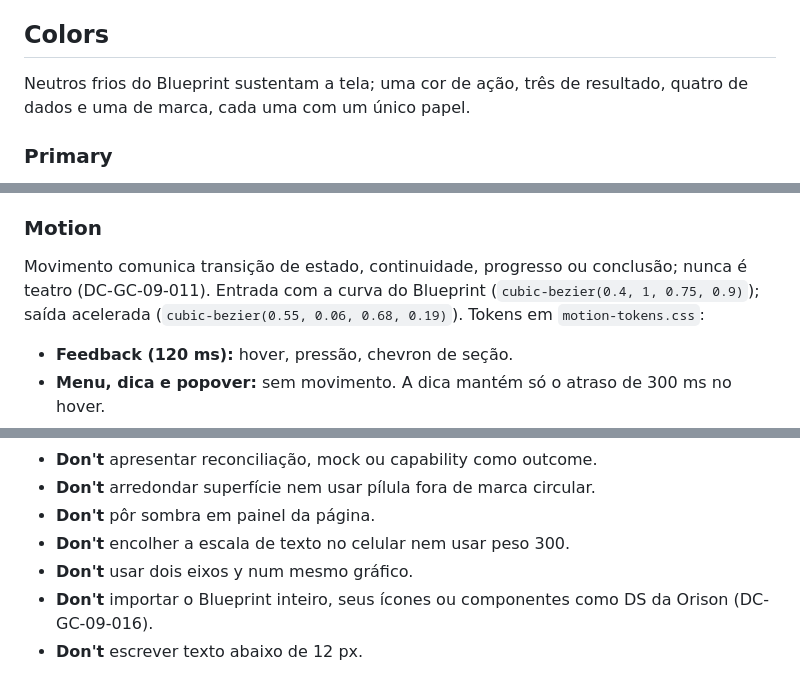
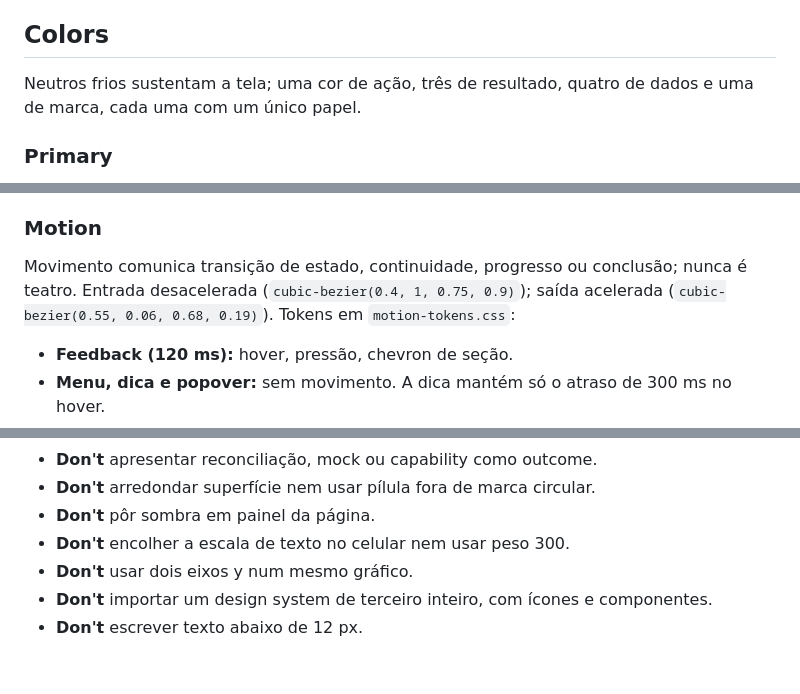
Before and after one commit to orisoncorp/designSystem, a Markdown page: DESIGN.md, 3 parts joined by grey strips. GitHub-like rendering.

```diff
--- a/DESIGN.md
+++ b/DESIGN.md
@@ -317,8 +316,8 @@ DS da Orison (DC-GC-09-016).
 
 ## Colors
 
-Neutros frios do Blueprint sustentam a tela; uma cor de ação, três de resultado,
-quatro de dados e uma de marca, cada uma com um único papel.
+Neutros frios sustentam a tela; uma cor de ação, três de resultado, quatro de
+dados e uma de marca, cada uma com um único papel.
 
 ### Primary
 
@@ -808,9 +807,9 @@ abrindo o título ou fechando a assinatura.
 ### Motion
 
 Movimento comunica transição de estado, continuidade, progresso ou conclusão;
-nunca é teatro (DC-GC-09-011). Entrada com a curva do Blueprint
-(`cubic-bezier(0.4, 1, 0.75, 0.9)`); saída acelerada
-(`cubic-bezier(0.55, 0.06, 0.68, 0.19)`). Tokens em `motion-tokens.css`:
+nunca é teatro. Entrada desacelerada (`cubic-bezier(0.4, 1, 0.75, 0.9)`); saída
+acelerada (`cubic-bezier(0.55, 0.06, 0.68, 0.19)`). Tokens em
+`motion-tokens.css`:
 
 - **Feedback (120 ms):** hover, pressão, chevron de seção.
 - **Menu, dica e popover:** sem movimento. A dica mantém só o atraso de 300 ms
@@ -864,6 +862,6 @@ JavaScript: streaming, reprodução e interpolações saem na hora.
 - **Don't** pôr sombra em painel da página.
 - **Don't** encolher a escala de texto no celular nem usar peso 300.
 - **Don't** usar dois eixos y num mesmo gráfico.
-- **Don't** importar o Blueprint inteiro, seus ícones ou componentes como DS da
-  Orison (DC-GC-09-016).
+- **Don't** importar um design system de terceiro inteiro, com ícones e
+  componentes.
 - **Don't** escrever texto abaixo de 12 px.
```
Also changed, not shown: other parts of DESIGN.md (+14 -16 lines).
